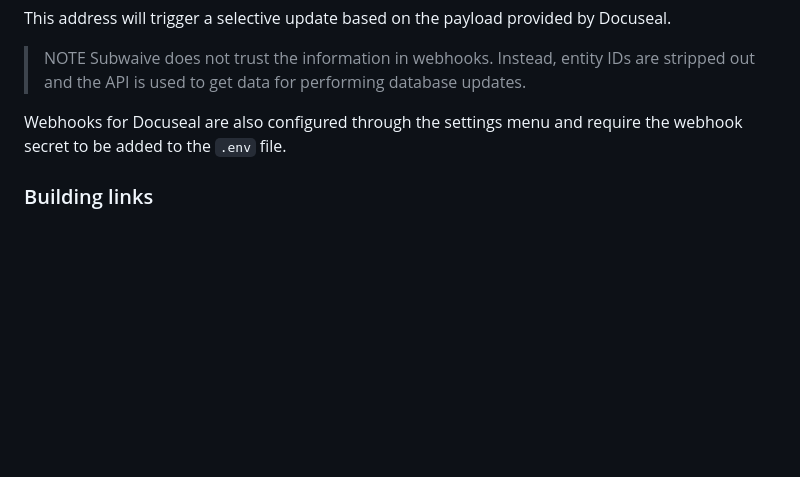
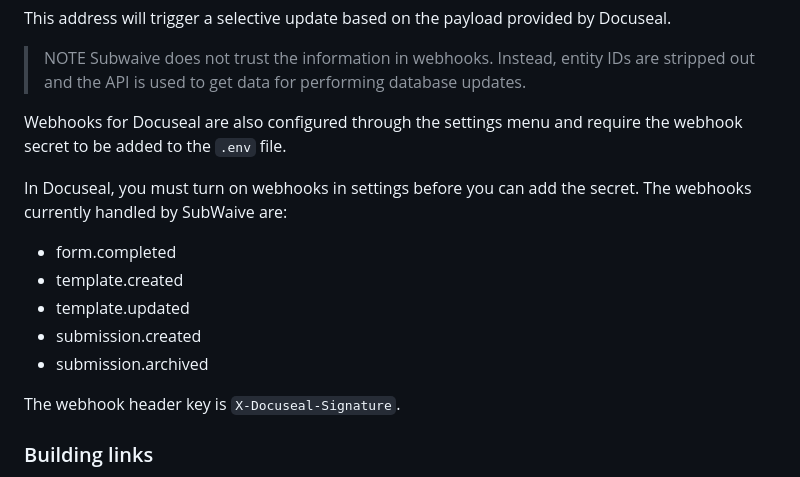
Before and after one commit to MakeFixHack/subwaive, a Markdown page: subwaive/setup.md, the part around the change printed below. GitHub-like rendering; blank space fills up the shorter version.

Commit message:
Added additional Docuseal webhook details to setup

```diff
--- a/subwaive/setup.md
+++ b/subwaive/setup.md
@@ -167,6 +165,16 @@ This address will trigger a selective update based on the payload provided by Do
 
 Webhooks for Docuseal are also configured through the settings menu and require the webhook secret to be added to the `.env` file.
 
+In Docuseal, you must turn on webhooks in settings before you can add the secret. The webhooks currently handled by SubWaive are:
+
+* form.completed
+* template.created
+* template.updated
+* submission.created
+* submission.archived
+
+The webhook header key is `X-Docuseal-Signature`.
+
 ### Building links
 
 SubWaive builds links for various objects in its interface. Linking directly to Docuseal allows user access but only on the basis of having Docuseal credentials. This limits the ability of users to see certain information.
```
Also changed, not shown: other parts of subwaive/setup.md (+0 -2 lines).
